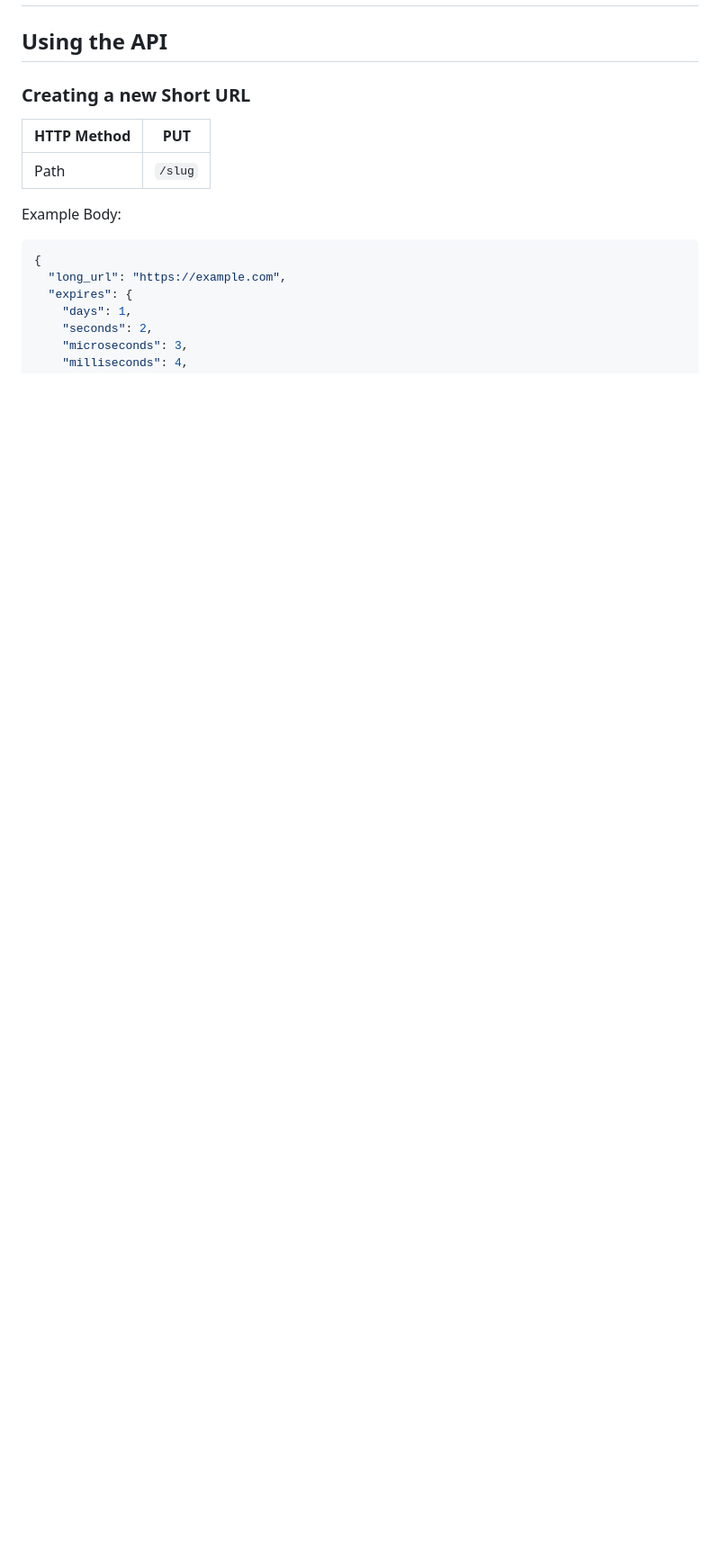
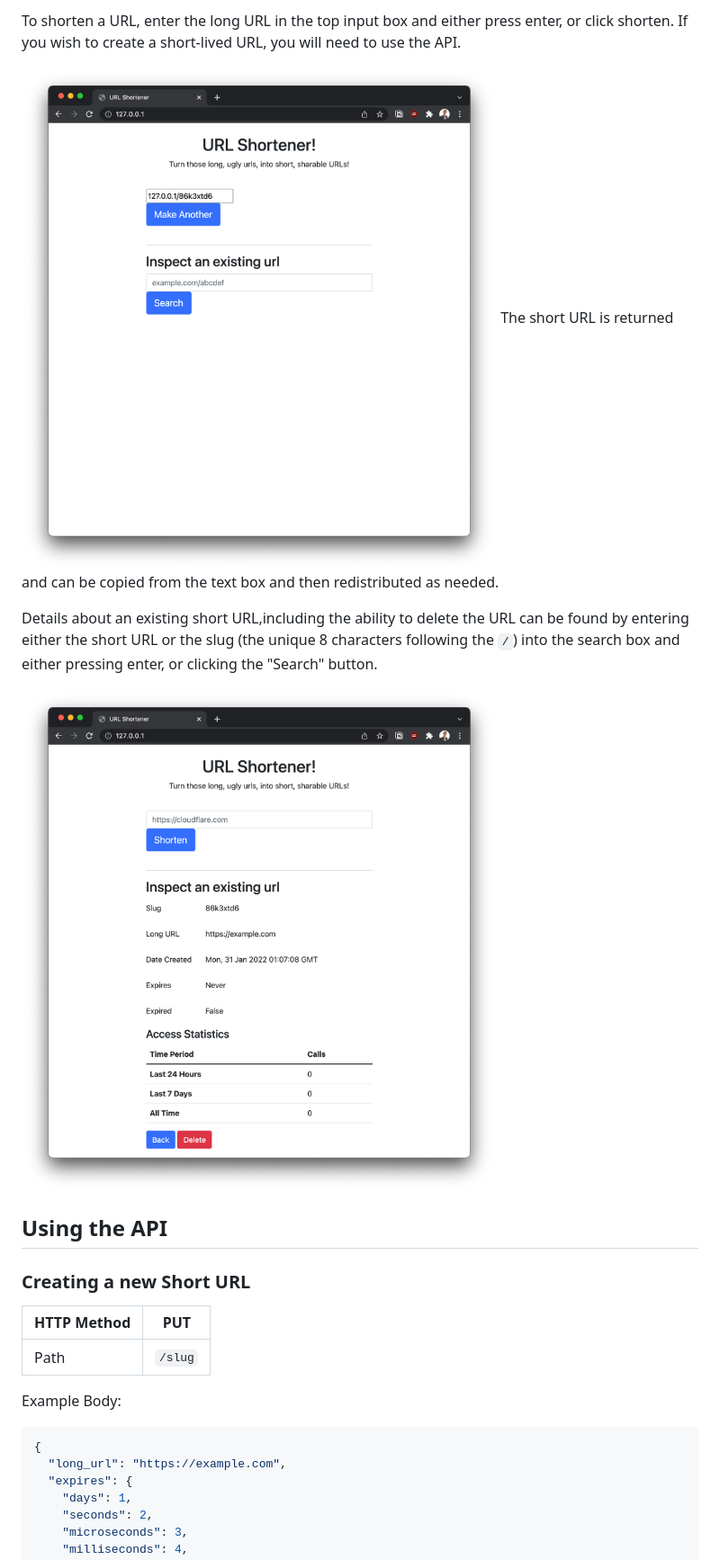
Before and after one commit to tpaulus/url-shortner-flask, a Markdown page: README.md, the part around the change printed below. Shown: that part at 90% size. Rendered like a GitHub page; pictures changed too: screenshots/detail.png (added), screenshots/shortened.png (added); blank space fills up the shorter version.

Commit message:
Add Frontend Screenshots to ReadMe

```diff
--- a/README.md
+++ b/README.md
@@ -29,4 +30,15 @@ user to the long URL.
 
+To shorten a URL, enter the long URL in the top input box and either press enter, or click shorten. If you wish to
+create a short-lived URL, you will need to use the API.
+
+![Shorten Result Screenshot](screenshots/shortened.png)
+The short URL is returned and can be copied from the text box and then redistributed as needed.
+
+Details about an existing short URL,including the ability to delete the URL can be found by entering either the short
+URL or the slug (the unique 8 characters following the `/`) into the search box and either pressing enter, or clicking
+the "Search" button.
+
+![Describe Short URL Result Screenshot](screenshots/detail.png)
 
 ## Using the API
 ### Creating a new Short URL
```
Also changed, not shown: other parts of README.md (+9 -1 lines), screenshots/landing.png (added), 1 other file.
